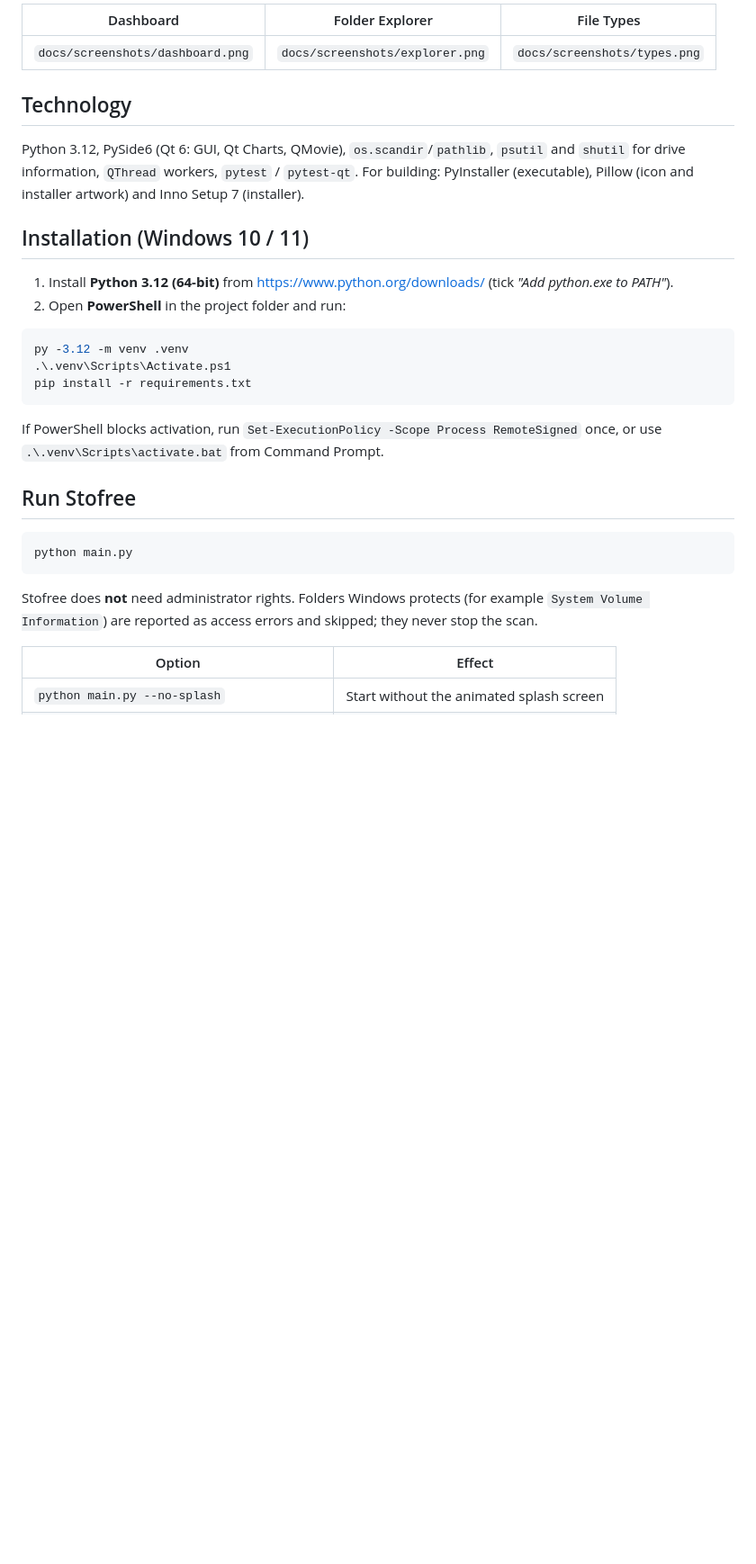
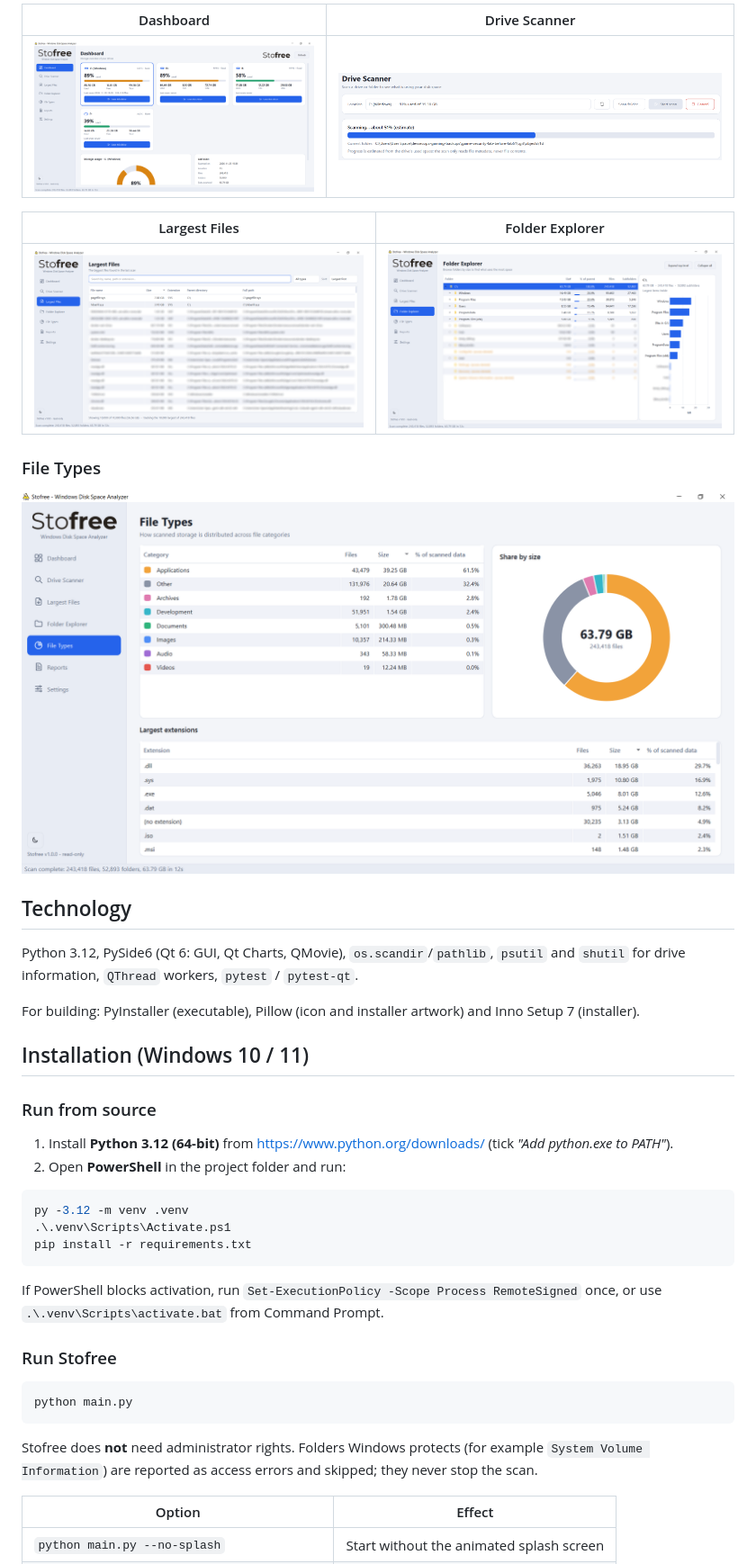
Before and after one commit to shanukabherath-solutions/Stofree, a Markdown page: README.md, the part around one of its changes. Shown at 90% size. Rendered like a GitHub page; pictures changed too: docs/screenshots/dashboard.png (added), docs/screenshots/file-types.png (added), docs/screenshots/folder-explorer.png (added); blank space fills up the shorter version.

Commit message:
Update README with application screenshots and branding

````diff
--- a/README.md
+++ b/README.md
@@ -34,18 +35,27 @@ never opens file contents - only names, sizes and folder structure are read.
 
-| Dashboard | Folder Explorer | File Types |
-|---|---|---|
-| `docs/screenshots/dashboard.png` | `docs/screenshots/explorer.png` | `docs/screenshots/types.png` |
+| Dashboard | Drive Scanner |
+|---|---|
+| ![Stofree dashboard](docs/screenshots/dashboard.png) | ![Stofree drive scanner](docs/screenshots/scanner.png) |
+
+| Largest Files | Folder Explorer |
+|---|---|
+| ![Stofree largest files](docs/screenshots/largest-files.png) | ![Stofree folder explorer](docs/screenshots/folder-explorer.png) |
+
+### File Types
+
+![Stofree file type analysis](docs/screenshots/file-types.png)
 
 ## Technology
 
-Python 3.12, PySide6 (Qt 6: GUI, Qt Charts, QMovie), `os.scandir`/`pathlib`, `psutil` and `shutil`
-for drive information, `QThread` workers, `pytest` / `pytest-qt`.
+Python 3.12, PySide6 (Qt 6: GUI, Qt Charts, QMovie), `os.scandir`/`pathlib`, `psutil` and `shutil` for drive information, `QThread` workers, `pytest` / `pytest-qt`.
+
 For building: PyInstaller (executable), Pillow (icon and installer artwork) and Inno Setup 7 (installer).
 
 ## Installation (Windows 10 / 11)
 
-1. Install **Python 3.12 (64-bit)** from <https://www.python.org/downloads/>
-   (tick *"Add python.exe to PATH"*).
+### Run from source
+
+1. Install **Python 3.12 (64-bit)** from <https://www.python.org/downloads/> (tick *"Add python.exe to PATH"*).
 2. Open **PowerShell** in the project folder and run:
 
 ```powershell
@@ -54,17 +64,15 @@ py -3.12 -m venv .venv
 pip install -r requirements.txt
 ```
 
-If PowerShell blocks activation, run `Set-ExecutionPolicy -Scope Process RemoteSigned` once, or use
-`.\.venv\Scripts\activate.bat` from Command Prompt.
+If PowerShell blocks activation, run `Set-ExecutionPolicy -Scope Process RemoteSigned` once, or use `.\.venv\Scripts\activate.bat` from Command Prompt.
 
-## Run Stofree
+### Run Stofree
 
 ```powershell
 python main.py
 ```
 
-Stofree does **not** need administrator rights. Folders Windows protects (for example
-`System Volume Information`) are reported as access errors and skipped; they never stop the scan.
+Stofree does **not** need administrator rights. Folders Windows protects (for example `System Volume Information`) are reported as access errors and skipped; they never stop the scan.
 
 | Option | Effect |
 |---|---|
````
Also changed, not shown: other parts of README.md (+102 -139 lines).
